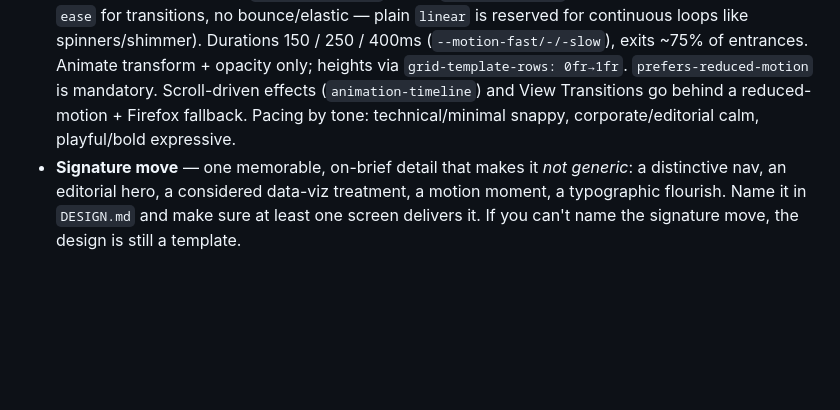
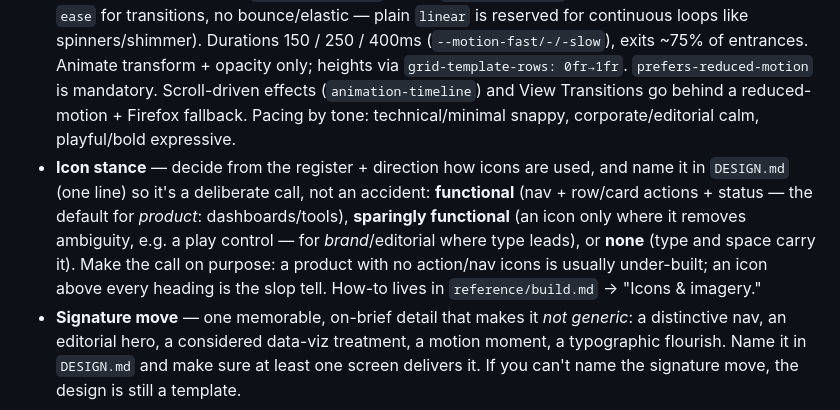
Before and after one commit to kurenn/claude-prototype, a Markdown page: reference/discovery.md, the part around the change. Rendered like a GitHub page; blank space fills up the shorter version.

```diff
--- a/reference/discovery.md
+++ b/reference/discovery.md
@@ -167,4 +167,5 @@ loaded — it now finds PRODUCT.md and won't trigger `teach`):
 - **Depth** — subtle shadow scale (`--shadow-sm/md/lg`; "if you clearly see it, it's too strong") + a semantic z-index scale (`--z-dropdown … --z-tooltip`, never `9999`). Dark themes elevate with lighter surfaces (`--elevated` / `--elevated-2`), not shadow — set `--shadow-*` to `none` there.
 - **Radius** — 0 / 4 / 8 / 12 across the theme moods (the scaffold's per-theme `--radius`; `docs/DESIGN.md` deliberately uses 0/4/8 for that site).
 - **Motion** — ease-out only (`--ease-out-quart` for UI, `--ease-out-expo` for reveals; never the default `ease` for transitions, no bounce/elastic — plain `linear` is reserved for continuous loops like spinners/shimmer). Durations 150 / 250 / 400ms (`--motion-fast/-/-slow`), exits ~75% of entrances. Animate transform + opacity only; heights via `grid-template-rows: 0fr→1fr`. `prefers-reduced-motion` is mandatory. Scroll-driven effects (`animation-timeline`) and View Transitions go behind a reduced-motion + Firefox fallback. Pacing by tone: technical/minimal snappy, corporate/editorial calm, playful/bold expressive.
+- **Icon stance** — decide from the register + direction how icons are used, and name it in `DESIGN.md` (one line) so it's a deliberate call, not an accident: **functional** (nav + row/card actions + status — the default for *product*: dashboards/tools), **sparingly functional** (an icon only where it removes ambiguity, e.g. a play control — for *brand*/editorial where type leads), or **none** (type and space carry it). Make the call on purpose: a product with no action/nav icons is usually under-built; an icon above every heading is the slop tell. How-to lives in `reference/build.md` → "Icons & imagery."
 - **Signature move** — one memorable, on-brief detail that makes it *not generic*: a distinctive nav, an editorial hero, a considered data-viz treatment, a motion moment, a typographic flourish. Name it in `DESIGN.md` and make sure at least one screen delivers it. If you can't name the signature move, the design is still a template.
```
Also changed, not shown: reference/build.md (+1 -1 lines).
